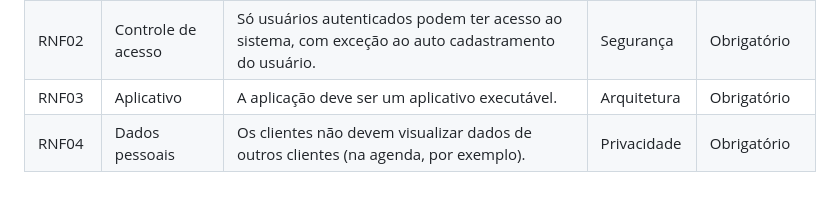
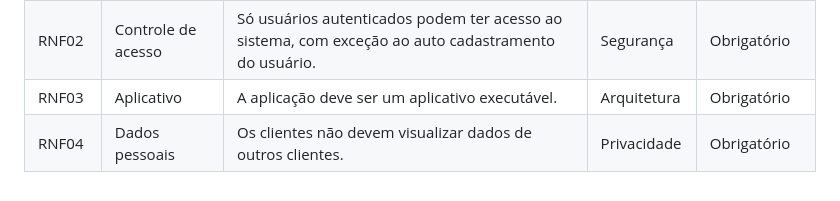
Before and after one commit to FlavioMatias/Projeto-POO-academia, a Markdown page: Sistema-de-Registros-da-Academia-Iron-Man.md, the part around the change. Rendered like a GitHub page.

```diff
--- a/Sistema-de-Registros-da-Academia-Iron-Man.md
+++ b/Sistema-de-Registros-da-Academia-Iron-Man.md
@@ -89,4 +89,4 @@ O sistema deve ter uma interface intuitiva e de fácil navegação, proporcionan
 | RNF01 | Design responsivo | O sistema deve adaptar-se a qualquer tamanho de tela de dispositivo, seja, computador, tablets ou smart phones. | Usabilidade| Obrigatório |
 | RNF02 | Controle de acesso | Só usuários autenticados podem ter acesso ao sistema, com exceção ao auto cadastramento do usuário. | Segurança | Obrigatório |
 | RNF03 | Aplicativo | A aplicação deve ser um aplicativo executável. | Arquitetura | Obrigatório |
-| RNF04 | Dados pessoais | Os clientes não devem visualizar dados de outros clientes (na agenda, por exemplo). | Privacidade | Obrigatório |
+| RNF04 | Dados pessoais | Os clientes não devem visualizar dados de outros clientes. | Privacidade | Obrigatório |
```
